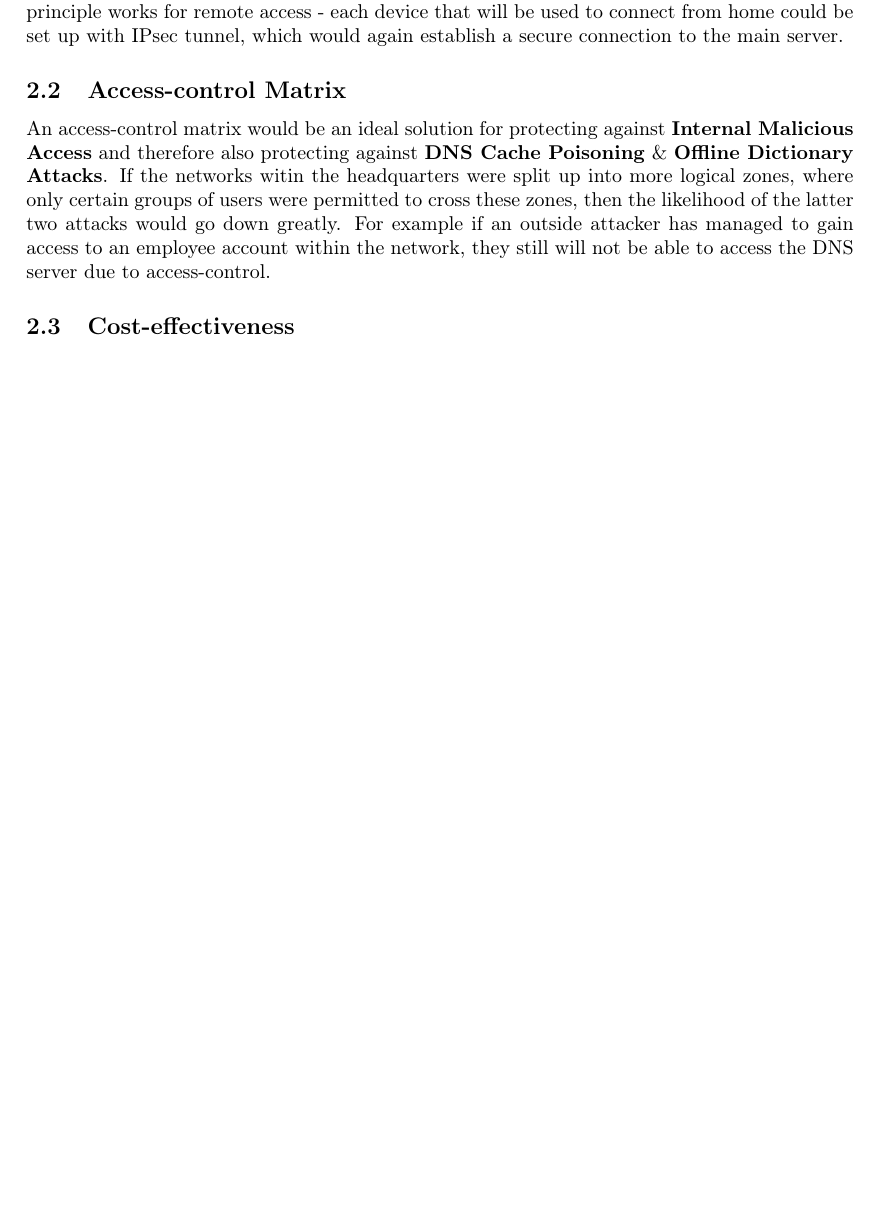
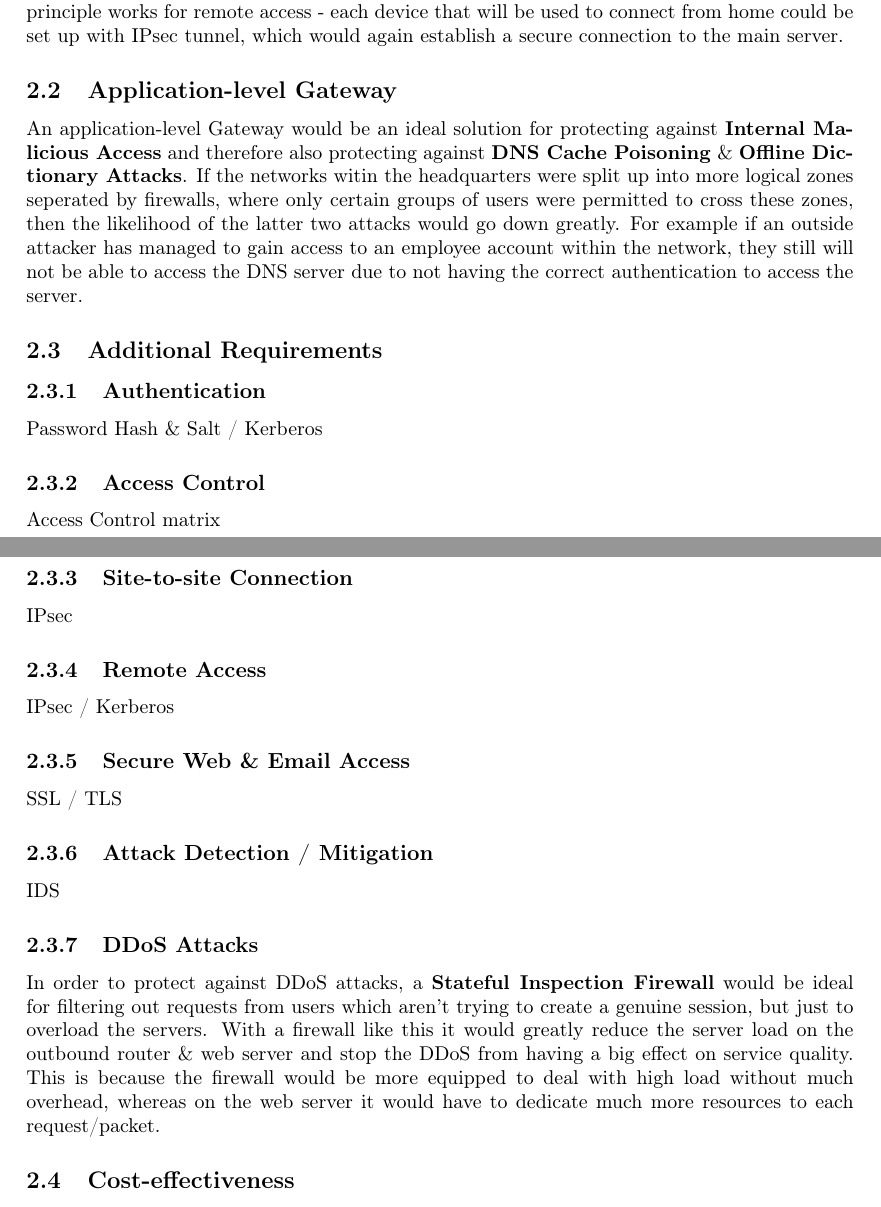
Before and after one commit to josh-bridge/network-design, a LaTeX paper (network-design.tex): part of page 3 of 4 before the commit and two parts of pages 3 and 4 of 5 after it, the two joined at a grey line, cut so that both start at the same text, the shorter picture padded with empty space. Compiled offline with pdfLaTeX.

Commit message:
Additional requirements headers

```diff
--- a/network-design.tex
+++ b/network-design.tex
@@ -78,8 +78,30 @@
 
         This would also provide a secure connection for both \textbf{site-to-site} and \textbf{remote access}. When deployed at the site gateway, each site could connect securely to one-another by establishing a secure tunnel where data sent between sites could not be interfered with. This same principle works for remote access - each device that will be used to connect from home could be set up with IPsec tunnel, which would again establish a secure connection to the main server.
 
-      \subsection{Access-control Matrix}
-        An access-control matrix would be an ideal solution for protecting against \textbf{Internal Malicious Access} and therefore also protecting against \textbf{DNS Cache Poisoning} \& \textbf{Offline Dictionary Attacks}. If the networks witin the headquarters were split up into more logical zones, where only certain groups of users were permitted to cross these zones, then the likelihood of the latter two attacks would go down greatly. For example if an outside attacker has managed to gain access to an employee account within the network, they still will not be able to access the DNS server due to access-control.
+      \subsection{Application-level Gateway}
+        An application-level Gateway would be an ideal solution for protecting against \textbf{Internal Malicious Access} and therefore also protecting against \textbf{DNS Cache Poisoning} \& \textbf{Offline Dictionary Attacks}. If the networks witin the headquarters were split up into more logical zones seperated by firewalls, where only certain groups of users were permitted to cross these zones, then the likelihood of the latter two attacks would go down greatly. For example if an outside attacker has managed to gain access to an employee account within the network, they still will not be able to access the DNS server due to not having the correct authentication to access the server.
+
+      \subsection{Additional Requirements}
+        \subsubsection{Authentication}
+          Password Hash \& Salt / Kerberos
+
+        \subsubsection{Access Control}
+          Access Control matrix
+
+        \subsubsection{Site-to-site Connection}
+          IPsec
+
+        \subsubsection{Remote Access}
+          IPsec / Kerberos
+
+        \subsubsection{Secure Web \& Email Access}
+          SSL / TLS
+
+        \subsubsection{Attack Detection / Mitigation}
+          IDS
+
+        \subsubsection{DDoS Attacks}
+          In order to protect against DDoS attacks, a \textbf{Stateful Inspection Firewall} would be ideal for filtering out requests from users which aren't trying to create a genuine session, but just to overload the servers. With a firewall like this it would greatly reduce the server load on the outbound router \& web server and stop the DDoS from having a big effect on service quality. This is because the firewall would be more equipped to deal with high load without much overhead, whereas on the web server it would have to dedicate much more resources to each request/packet.
 
       \subsection{Cost-effectiveness}
 
```
Also changed, not shown: network-design.pdf.
